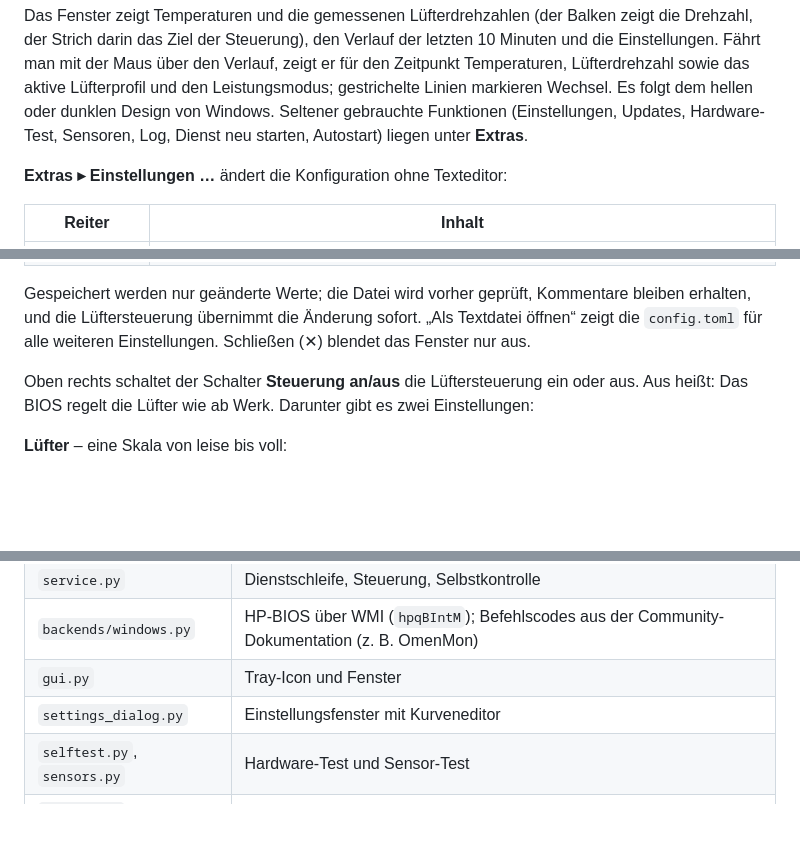
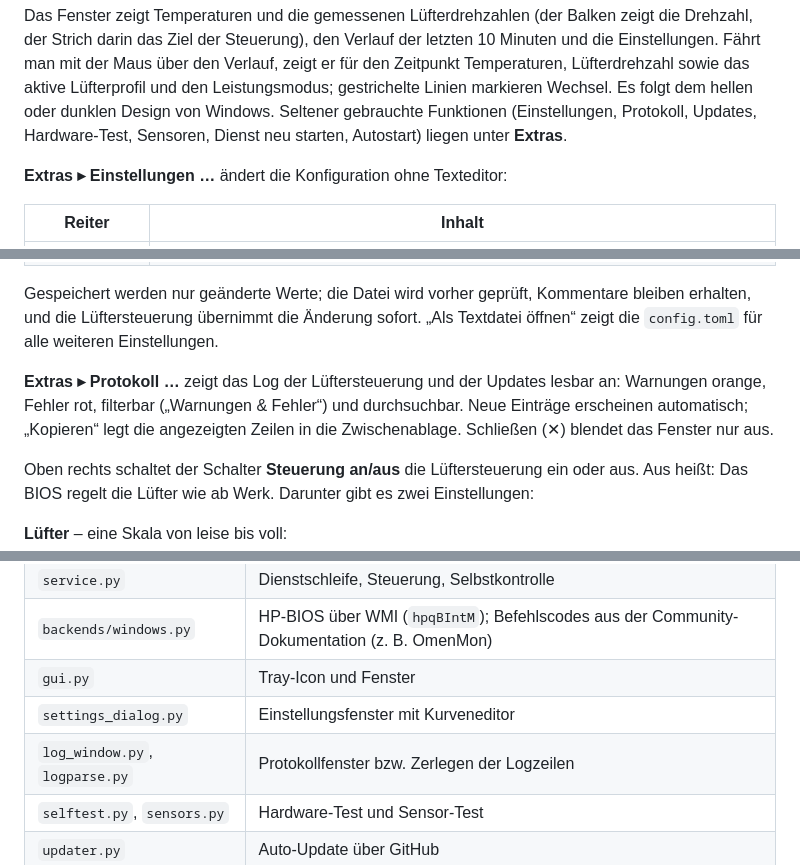
Before and after one commit to Exc3pt10n/hp-victus-fan-control, a Markdown page: README.md, 3 parts joined by grey strips. Rendered like a GitHub page; blank space fills up the shorter version.

```diff
--- a/README.md
+++ b/README.md
@@ -45,8 +45,8 @@ der Strich darin das Ziel der Steuerung), den Verlauf der letzten 10 Minuten und
 Fährt man mit der Maus über den Verlauf, zeigt er für den Zeitpunkt Temperaturen, Lüfterdrehzahl
 sowie das aktive Lüfterprofil und den Leistungsmodus; gestrichelte Linien markieren Wechsel.
 Es folgt dem hellen oder dunklen Design von Windows. Seltener gebrauchte Funktionen
-(Einstellungen, Updates, Hardware-Test, Sensoren, Log, Dienst neu starten, Autostart) liegen
-unter **Extras**.
+(Einstellungen, Protokoll, Updates, Hardware-Test, Sensoren, Dienst neu starten, Autostart)
+liegen unter **Extras**.
 
 **Extras ▸ Einstellungen …** ändert die Konfiguration ohne Texteditor:
 
@@ -60,6 +60,10 @@ unter **Extras**.
 Gespeichert werden nur geänderte Werte; die Datei wird vorher geprüft, Kommentare bleiben erhalten,
 und die Lüftersteuerung übernimmt die Änderung sofort. „Als Textdatei öffnen“ zeigt die
 `config.toml` für alle weiteren Einstellungen.
+
+**Extras ▸ Protokoll …** zeigt das Log der Lüftersteuerung und der Updates lesbar an: Warnungen
+orange, Fehler rot, filterbar („Warnungen & Fehler“) und durchsuchbar. Neue Einträge erscheinen
+automatisch; „Kopieren“ legt die angezeigten Zeilen in die Zwischenablage.
 Schließen (✕) blendet das Fenster nur aus.
 
 Oben rechts schaltet der Schalter **Steuerung an/aus** die Lüftersteuerung ein oder aus. Aus heißt:
@@ -192,6 +196,7 @@ GitHub-Release mit automatischen Änderungsnotizen an. Ohne Versionssprung wird
 | `backends/windows.py` | HP-BIOS über WMI (`hpqBIntM`); Befehlscodes aus der Community-Dokumentation (z. B. OmenMon) |
 | `gui.py` | Tray-Icon und Fenster |
 | `settings_dialog.py` | Einstellungsfenster mit Kurveneditor |
+| `log_window.py`, `logparse.py` | Protokollfenster bzw. Zerlegen der Logzeilen |
 | `selftest.py`, `sensors.py` | Hardware-Test und Sensor-Test |
 | `updater.py` | Auto-Update über GitHub |
 | `state.py` | Austausch zwischen Dienst und Oberfläche (`status.json`, `override.json`) |
```
Also changed, not shown: docs/protokoll.png (added), 4 other files.
